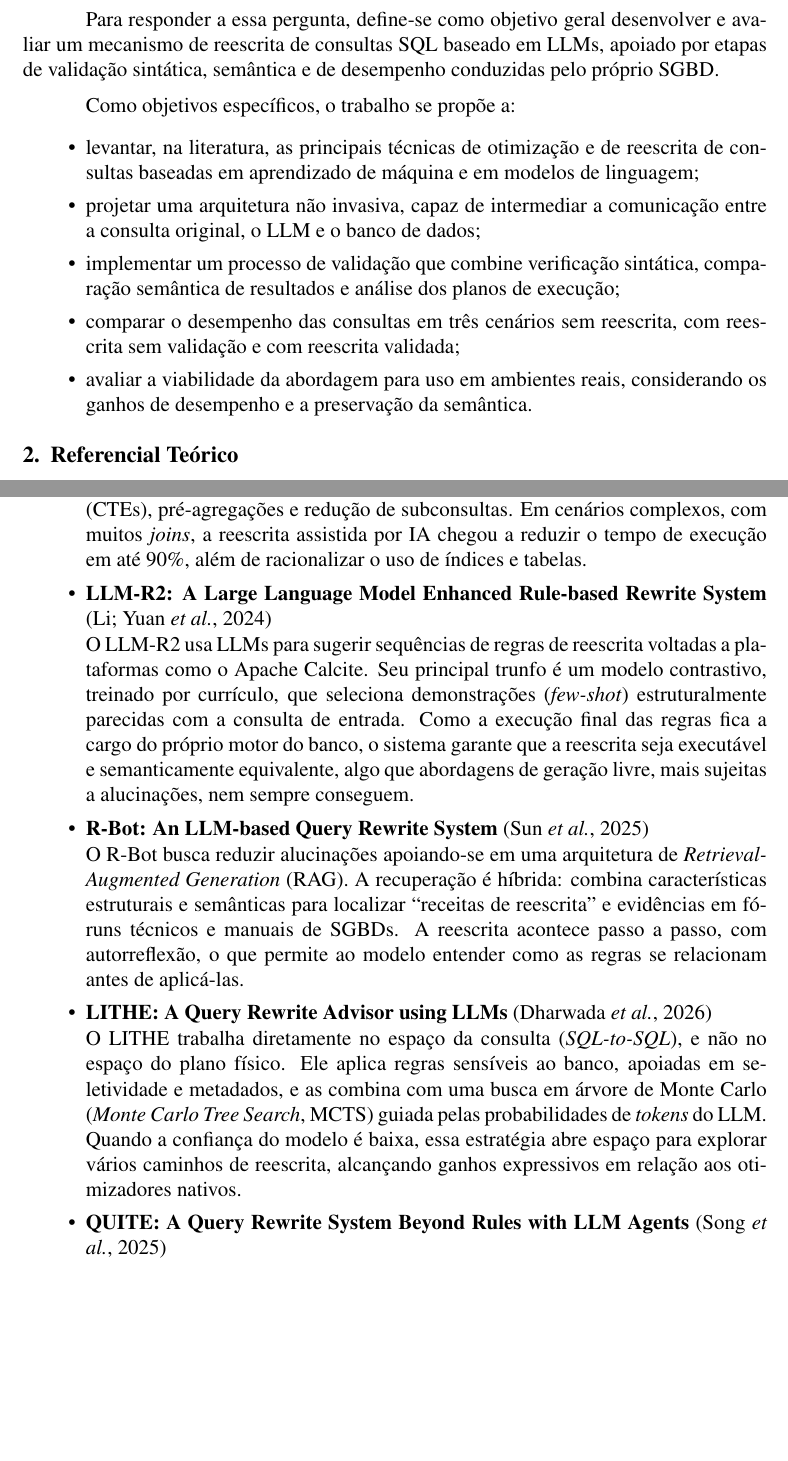
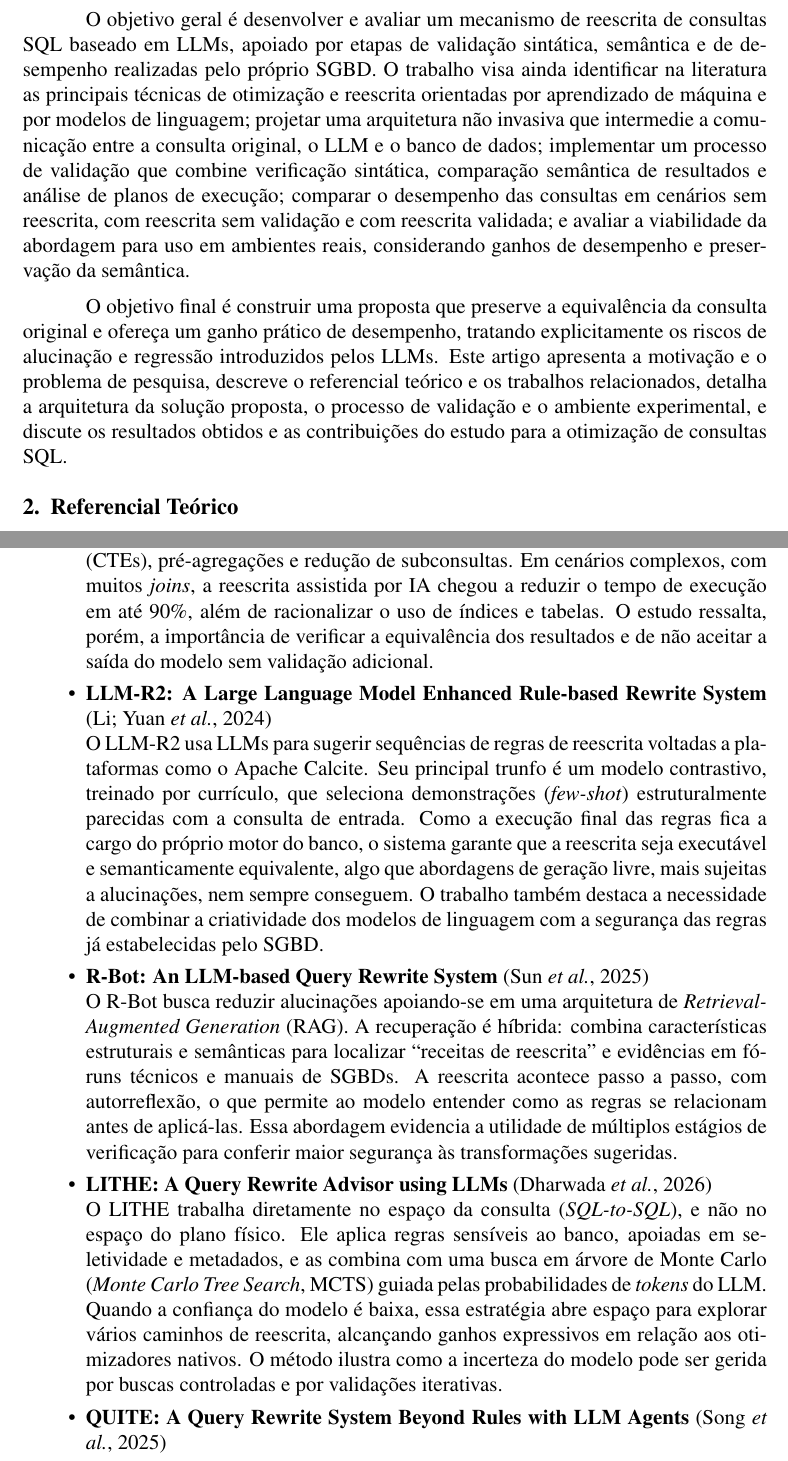
Before and after one commit to EduTremea/TCC, a LaTeX paper (sbc-template.tex): two parts of pages 2 and 6 of 12, joined at a grey line, cut at the place of the change, the shorter picture padded with empty space. Compiled offline with pdfLaTeX.

Commit message:
Ajuste ultima orientacao

```diff
--- a/sbc-template.tex
+++ b/sbc-template.tex
@@ -104,17 +104,9 @@ A justificativa deste trabalho parte justamente dessa tensão. Um LLM pode ampli
 
 Esse cenário conduz ao problema de pesquisa que orienta o estudo: é possível reescrever consultas SQL com o auxílio de LLMs de modo a melhorar o desempenho sem comprometer a corretude dos resultados?
 
-Para responder a essa pergunta, define-se como objetivo geral desenvolver e avaliar um mecanismo de reescrita de consultas SQL baseado em LLMs, apoiado por etapas de validação sintática, semântica e de desempenho conduzidas pelo próprio SGBD.
+O objetivo geral é desenvolver e avaliar um mecanismo de reescrita de consultas SQL baseado em LLMs, apoiado por etapas de validação sintática, semântica e de desempenho realizadas pelo próprio SGBD. O trabalho visa ainda identificar na literatura as principais técnicas de otimização e reescrita orientadas por aprendizado de máquina e por modelos de linguagem; projetar uma arquitetura não invasiva que intermedie a comunicação entre a consulta original, o LLM e o banco de dados; implementar um processo de validação que combine verificação sintática, comparação semântica de resultados e análise de planos de execução; comparar o desempenho das consultas em cenários sem reescrita, com reescrita sem validação e com reescrita validada; e avaliar a viabilidade da abordagem para uso em ambientes reais, considerando ganhos de desempenho e preservação da semântica.
 
-Como objetivos específicos, o trabalho se propõe a:
-
-\begin{itemize}
-    \item levantar, na literatura, as principais técnicas de otimização e de reescrita de consultas baseadas em aprendizado de máquina e em modelos de linguagem;
-    \item projetar uma arquitetura não invasiva, capaz de intermediar a comunicação entre a consulta original, o LLM e o banco de dados;
-    \item implementar um processo de validação que combine verificação sintática, comparação semântica de resultados e análise dos planos de execução;
-    \item comparar o desempenho das consultas em três cenários sem reescrita, com reescrita sem validação e com reescrita validada;
-    \item avaliar a viabilidade da abordagem para uso em ambientes reais, considerando os ganhos de desempenho e a preservação da semântica.
-\end{itemize}
+O objetivo final é construir uma proposta que preserve a equivalência da consulta original e ofereça um ganho prático de desempenho, tratando explicitamente os riscos de alucinação e regressão introduzidos pelos LLMs. Este artigo apresenta a motivação e o problema de pesquisa, descreve o referencial teórico e os trabalhos relacionados, detalha a arquitetura da solução proposta, o processo de validação e o ambiente experimental, e discute os resultados obtidos e as contribuições do estudo para a otimização de consultas SQL.
 
 \section{Referencial Teórico}
 
@@ -183,19 +175,19 @@ Esta seção reúne os principais estudos que aplicam Inteligência Artificial,
 
 \item \textbf{O uso da Inteligência Artificial na otimização de consultas em bancos de dados} \cite{amaral2025}
 
-Os autores investigam até que ponto o ChatGPT é capaz de reescrever consultas de forma semântica em ambientes PostgreSQL. Para isso, montam um experimento com scripts em Python que automatizam a execução das consultas e a coleta de métricas, com foco em transformações como o uso de \textit{Common Table Expressions} (CTEs), pré-agregações e redução de subconsultas. Em cenários complexos, com muitos \textit{joins}, a reescrita assistida por IA chegou a reduzir o tempo de execução em até 90\%, além de racionalizar o uso de índices e tabelas.
+Os autores investigam até que ponto o ChatGPT é capaz de reescrever consultas de forma semântica em ambientes PostgreSQL. Para isso, montam um experimento com scripts em Python que automatizam a execução das consultas e a coleta de métricas, com foco em transformações como o uso de \textit{Common Table Expressions} (CTEs), pré-agregações e redução de subconsultas. Em cenários complexos, com muitos \textit{joins}, a reescrita assistida por IA chegou a reduzir o tempo de execução em até 90\%, além de racionalizar o uso de índices e tabelas. O estudo ressalta, porém, a importância de verificar a equivalência dos resultados e de não aceitar a saída do modelo sem validação adicional.
 
 \item \textbf{LLM-R2: A Large Language Model Enhanced Rule-based Rewrite System} \cite{li2024llmr2}
 
-O LLM-R2 usa LLMs para sugerir sequências de regras de reescrita voltadas a plataformas como o Apache Calcite. Seu principal trunfo é um modelo contrastivo, treinado por currículo, que seleciona demonstrações (\textit{few-shot}) estruturalmente parecidas com a consulta de entrada. Como a execução final das regras fica a cargo do próprio motor do banco, o sistema garante que a reescrita seja executável e semanticamente equivalente, algo que abordagens de geração livre, mais sujeitas a alucinações, nem sempre conseguem.
+O LLM-R2 usa LLMs para sugerir sequências de regras de reescrita voltadas a plataformas como o Apache Calcite. Seu principal trunfo é um modelo contrastivo, treinado por currículo, que seleciona demonstrações (\textit{few-shot}) estruturalmente parecidas com a consulta de entrada. Como a execução final das regras fica a cargo do próprio motor do banco, o sistema garante que a reescrita seja executável e semanticamente equivalente, algo que abordagens de geração livre, mais sujeitas a alucinações, nem sempre conseguem. O trabalho também destaca a necessidade de combinar a criatividade dos modelos de linguagem com a segurança das regras já estabelecidas pelo SGBD.
 
 \item \textbf{R-Bot: An LLM-based Query Rewrite System} \cite{sun2025rbot}
 
-O R-Bot busca reduzir alucinações apoiando-se em uma arquitetura de \textit{Retrieval-Augmented Generation} (RAG). A recuperação é híbrida: combina características estruturais e semânticas para localizar ``receitas de reescrita'' e evidências em fóruns técnicos e manuais de SGBDs. A reescrita acontece passo a passo, com autorreflexão, o que permite ao modelo entender como as regras se relacionam antes de aplicá-las.
+O R-Bot busca reduzir alucinações apoiando-se em uma arquitetura de \textit{Retrieval-Augmented Generation} (RAG). A recuperação é híbrida: combina características estruturais e semânticas para localizar ``receitas de reescrita'' e evidências em fóruns técnicos e manuais de SGBDs. A reescrita acontece passo a passo, com autorreflexão, o que permite ao modelo entender como as regras se relacionam antes de aplicá-las. Essa abordagem evidencia a utilidade de múltiplos estágios de verificação para conferir maior segurança às transformações sugeridas.
 
 \item \textbf{LITHE: A Query Rewrite Advisor using LLMs} \cite{dharwada2026lithe}
 
-O LITHE trabalha diretamente no espaço da consulta (\textit{SQL-to-SQL}), e não no espaço do plano físico. Ele aplica regras sensíveis ao banco, apoiadas em seletividade e metadados, e as combina com uma busca em árvore de Monte Carlo (\textit{Monte Carlo Tree Search}, MCTS) guiada pelas probabilidades de \textit{tokens} do LLM. Quando a confiança do modelo é baixa, essa estratégia abre espaço para explorar vários caminhos de reescrita, alcançando ganhos expressivos em relação aos otimizadores nativos.
+O LITHE trabalha diretamente no espaço da consulta (\textit{SQL-to-SQL}), e não no espaço do plano físico. Ele aplica regras sensíveis ao banco, apoiadas em seletividade e metadados, e as combina com uma busca em árvore de Monte Carlo (\textit{Monte Carlo Tree Search}, MCTS) guiada pelas probabilidades de \textit{tokens} do LLM. Quando a confiança do modelo é baixa, essa estratégia abre espaço para explorar vários caminhos de reescrita, alcançando ganhos expressivos em relação aos otimizadores nativos. O método ilustra como a incerteza do modelo pode ser gerida por buscas controladas e por validações iterativas.
 
 \item \textbf{QUITE: A Query Rewrite System Beyond Rules with LLM Agents} \cite{song2025quite}
 
```
Also changed, not shown: sbc-template.tex (2 more changed lines).
